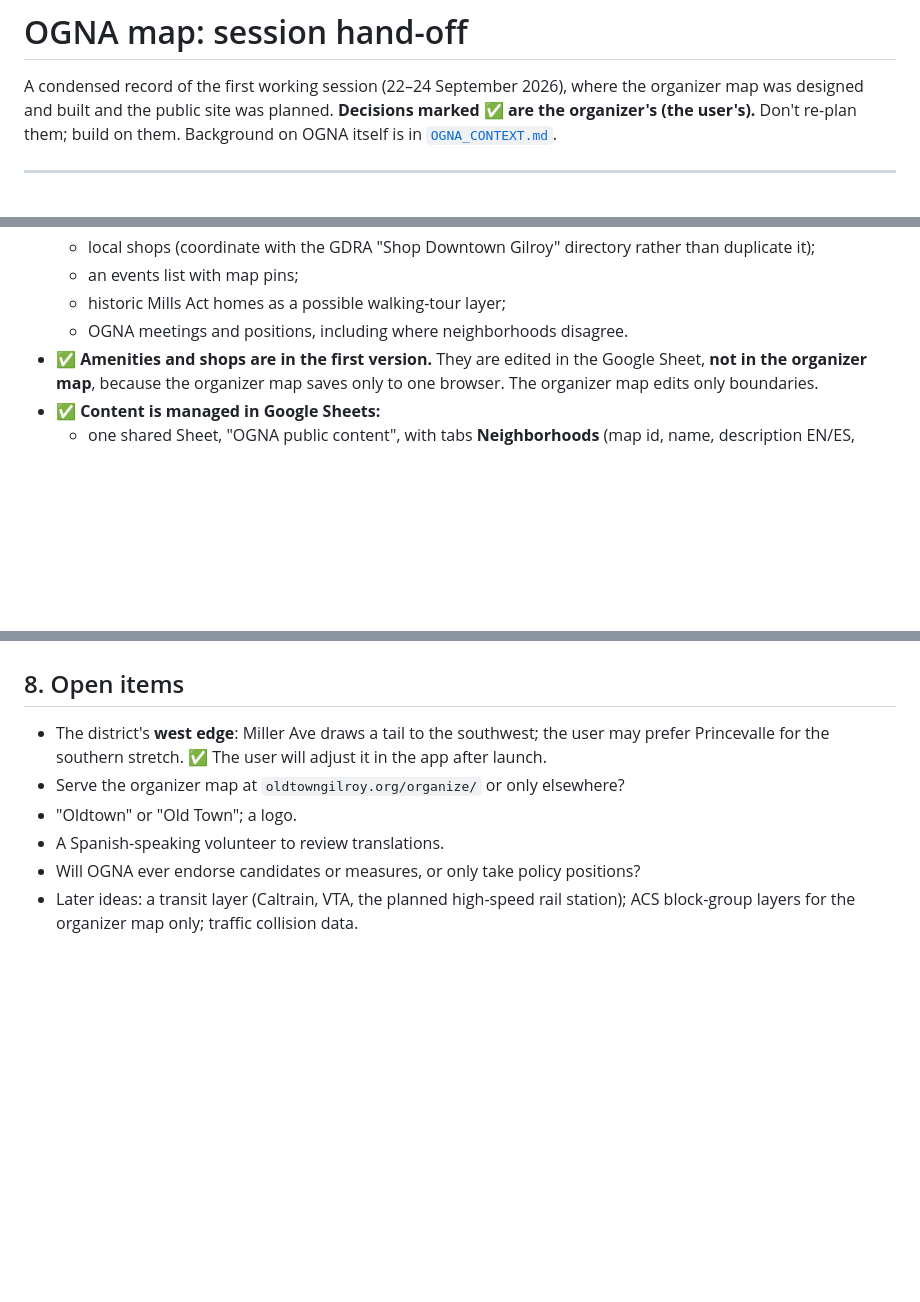
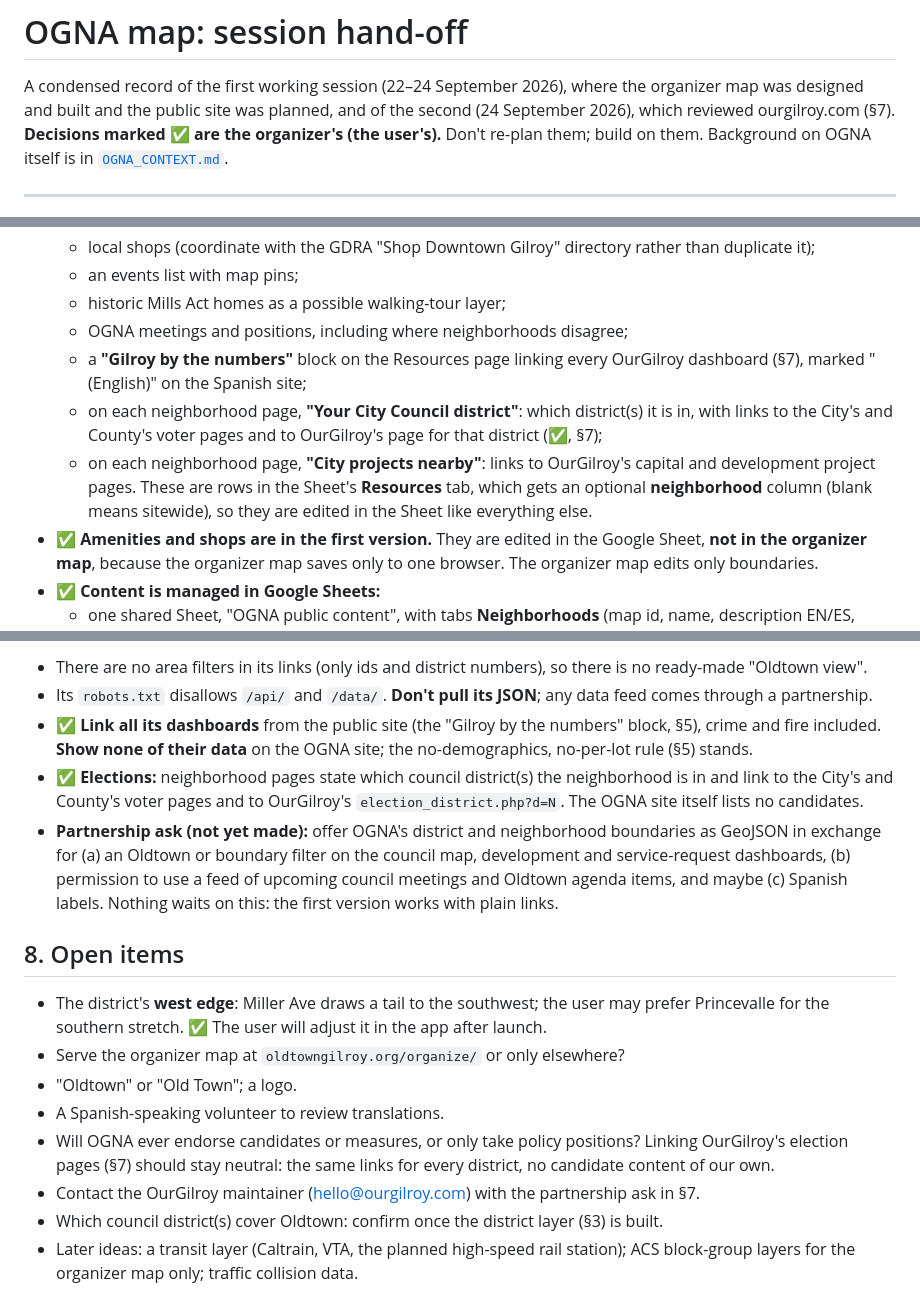
Before and after one commit to jelloshooter848/ogna-map, a Markdown page: docs/SESSION_HANDOFF.md, 3 parts joined by grey strips. Drawn GitHub-style; blank space fills up the shorter version.

```diff
--- a/docs/SESSION_HANDOFF.md
+++ b/docs/SESSION_HANDOFF.md
@@ -1,7 +1,7 @@
 # OGNA map: session hand-off
 
 A condensed record of the first working session (22–24 September 2026), where the organizer map was designed and
-built and the public site was planned. **Decisions marked ✅ are the organizer's (the user's).** Don't re-plan
+built and the public site was planned, and of the second (24 September 2026), which reviewed ourgilroy.com (§7). **Decisions marked ✅ are the organizer's (the user's).** Don't re-plan
 them; build on them. Background on OGNA itself is in [`OGNA_CONTEXT.md`](OGNA_CONTEXT.md).
 
 ---
@@ -93,7 +94,14 @@ Live at **https://oldtowngilroy.org/** (currently the organizer map sits at the
   - local shops (coordinate with the GDRA "Shop Downtown Gilroy" directory rather than duplicate it);
   - an events list with map pins;
   - historic Mills Act homes as a possible walking-tour layer;
-  - OGNA meetings and positions, including where neighborhoods disagree.
+  - OGNA meetings and positions, including where neighborhoods disagree;
+  - a **"Gilroy by the numbers"** block on the Resources page linking every OurGilroy dashboard (§7), marked
+    "(English)" on the Spanish site;
+  - on each neighborhood page, **"Your City Council district"**: which district(s) it is in, with links to the
+    City's and County's voter pages and to OurGilroy's page for that district (✅, §7);
+  - on each neighborhood page, **"City projects nearby"**: links to OurGilroy's capital and development project
+    pages. These are rows in the Sheet's **Resources** tab, which gets an optional **neighborhood** column (blank
+    means sitewide), so they are edited in the Sheet like everything else.
 - ✅ **Amenities and shops are in the first version.** They are edited in the Google Sheet, **not in the organizer
   map**, because the organizer map saves only to one browser. The organizer map edits only boundaries.
 - ✅ **Content is managed in Google Sheets:**
@@ -137,3 +151,15 @@ Live at **https://oldtowngilroy.org/** (currently the organizer map sits at the
+- There are no area filters in its links (only ids and district numbers), so there is no ready-made "Oldtown view".
+- Its `robots.txt` disallows `/api/` and `/data/`. **Don't pull its JSON**; any data feed comes through a
+  partnership.
+- ✅ **Link all its dashboards** from the public site (the "Gilroy by the numbers" block, §5), crime and fire
+  included. **Show none of their data** on the OGNA site; the no-demographics, no-per-lot rule (§5) stands.
+- ✅ **Elections:** neighborhood pages state which council district(s) the neighborhood is in and link to the
+  City's and County's voter pages and to OurGilroy's `election_district.php?d=N`. The OGNA site itself lists no
+  candidates.
+- **Partnership ask (not yet made):** offer OGNA's district and neighborhood boundaries as GeoJSON in exchange for
+  (a) an Oldtown or boundary filter on the council map, development and service-request dashboards, (b) permission
+  to use a feed of upcoming council meetings and Oldtown agenda items, and maybe (c) Spanish labels. Nothing waits
+  on this: the first version works with plain links.
 
 ## 8. Open items
 
@@ -142,7 +168,10 @@ Live at **https://oldtowngilroy.org/** (currently the organizer map sits at the
 - Serve the organizer map at `oldtowngilroy.org/organize/` or only elsewhere?
 - "Oldtown" or "Old Town"; a logo.
 - A Spanish-speaking volunteer to review translations.
-- Will OGNA ever endorse candidates or measures, or only take policy positions?
+- Will OGNA ever endorse candidates or measures, or only take policy positions? Linking OurGilroy's election
+  pages (§7) should stay neutral: the same links for every district, no candidate content of our own.
+- Contact the OurGilroy maintainer (hello@ourgilroy.com) with the partnership ask in §7.
+- Which council district(s) cover Oldtown: confirm once the district layer (§3) is built.
 - Later ideas: a transit layer (Caltrain, VTA, the planned high-speed rail station); ACS block-group layers for
   the organizer map only; traffic collision data.
 
```
Also changed, not shown: other parts of docs/SESSION_HANDOFF.md (+19 -12 lines).
